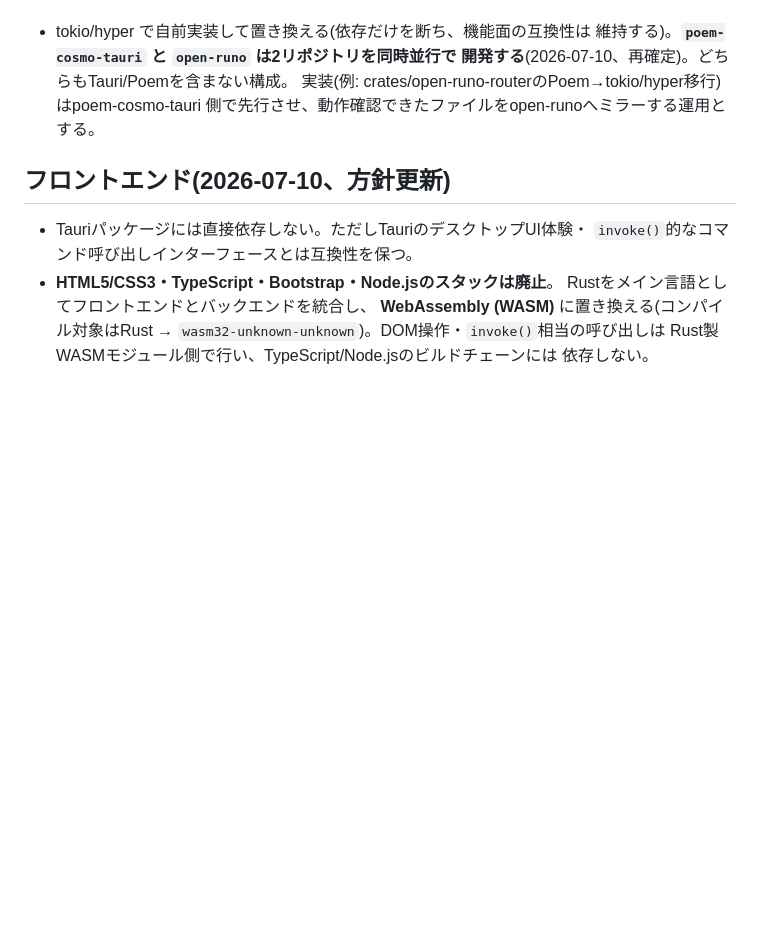
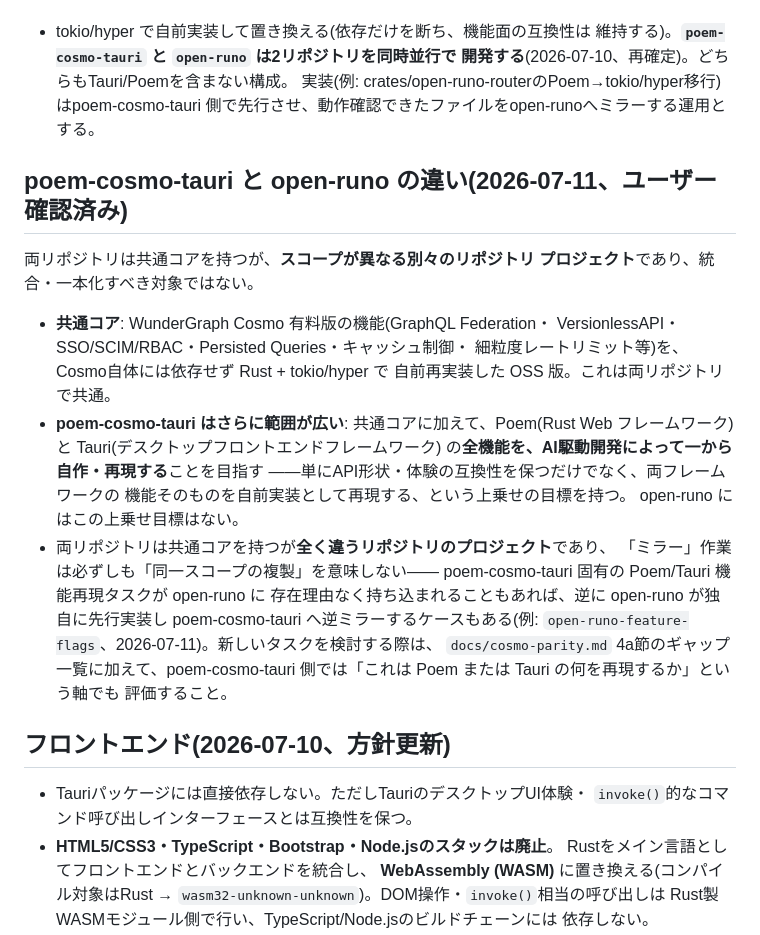
Before and after one commit to aon-co-jp/open-raid-z, a Markdown page: CLAUDE.md, the part around the change. Rendered like a GitHub page; blank space fills up the shorter version.

Commit message:
docs: clarify poem-cosmo-tauri vs open-runo scope difference
Shared Cosmo-parity core, but poem-cosmo-tauri additionally targets
full from-scratch AI-driven reproduction of Poem and Tauri's feature
sets -- not just API-shape compatibility. They are separate repos,
not a mirror pair to be treated as identical scope.

Co-Authored-By: Claude Sonnet 5 <noreply@anthropic.com>

```diff
--- a/CLAUDE.md
+++ b/CLAUDE.md
@@ -14,6 +14,31 @@
 開発する**(2026-07-10、再確定)。どちらもTauri/Poemを含まない構成。
 実装(例: crates/open-runo-routerのPoem→tokio/hyper移行)はpoem-cosmo-tauri
 側で先行させ、動作確認できたファイルをopen-runoへミラーする運用とする。
+
+## poem-cosmo-tauri と open-runo の違い(2026-07-11、ユーザー確認済み)
+
+両リポジトリは共通コアを持つが、**スコープが異なる別々のリポジトリ
+プロジェクト**であり、統合・一本化すべき対象ではない。
+
+- **共通コア**: WunderGraph Cosmo 有料版の機能(GraphQL Federation・
+  VersionlessAPI・SSO/SCIM/RBAC・Persisted Queries・キャッシュ制御・
+  細粒度レートリミット等)を、Cosmo自体には依存せず Rust + tokio/hyper で
+  自前再実装した OSS 版。これは両リポジトリで共通。
+- **poem-cosmo-tauri はさらに範囲が広い**: 共通コアに加えて、Poem(Rust
+  Web フレームワーク)と Tauri(デスクトップフロントエンドフレームワーク)
+  の**全機能を、AI駆動開発によって一から自作・再現する**ことを目指す
+  ——単にAPI形状・体験の互換性を保つだけでなく、両フレームワークの
+  機能そのものを自前実装として再現する、という上乗せの目標を持つ。
+  open-runo にはこの上乗せ目標はない。
+- 両リポジトリは共通コアを持つが**全く違うリポジトリのプロジェクト**であり、
+  「ミラー」作業は必ずしも「同一スコープの複製」を意味しない——
+  poem-cosmo-tauri 固有の Poem/Tauri 機能再現タスクが open-runo に
+  存在理由なく持ち込まれることもあれば、逆に open-runo が独自に先行実装し
+  poem-cosmo-tauri へ逆ミラーするケースもある(例:
+  `open-runo-feature-flags`、2026-07-11)。新しいタスクを検討する際は、
+  `docs/cosmo-parity.md` 4a節のギャップ一覧に加えて、poem-cosmo-tauri
+  側では「これは Poem または Tauri の何を再現するか」という軸でも
+  評価すること。
 
 ## フロントエンド(2026-07-10、方針更新)
 
```
